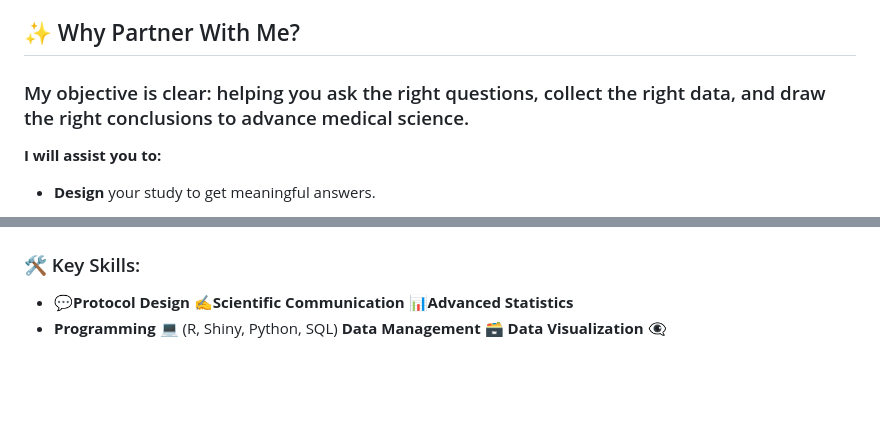
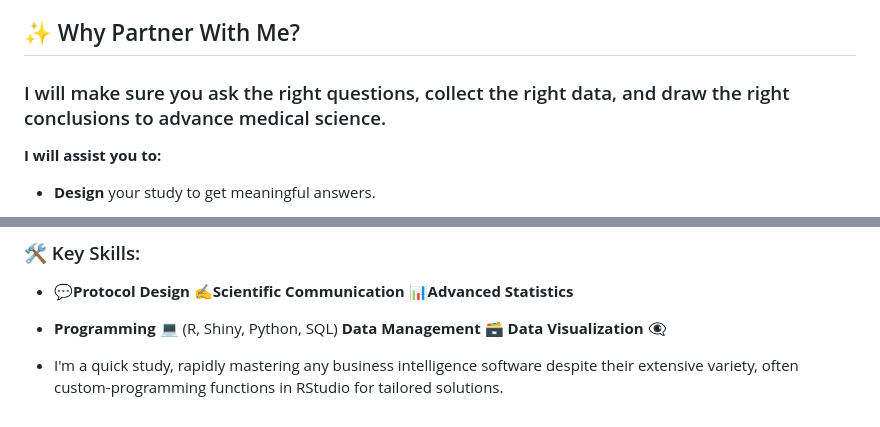
Before and after one commit to MedDataMuse/MedDataMuse, a Markdown page: README.md, 2 parts joined by grey strips. Rendered like a GitHub page; blank space fills up the shorter version.

```diff
--- a/README.md
+++ b/README.md
@@ -7,7 +7,7 @@
 
 ## ✨ Why Partner With Me?
 
-### My objective is clear: helping you ask the right questions, collect the right data, and draw the right conclusions to advance medical science.
+### I will make sure you ask the right questions, collect the right data, and draw the right conclusions to advance medical science.
 **I will assist you to:**
 
 * **Design** your study to get meaningful answers.
@@ -44,6 +44,8 @@ Furthermore, I implement strict data quality control at every stage of the proce
 * 💬**Protocol Design** ✍️**Scientific Communication** 📊**Advanced Statistics**
 * **Programming** 💻 (R, Shiny, Python, SQL) **Data Management** 🗃️ **Data Visualization** 👁️‍🗨️
 
+* I'm a quick study, rapidly mastering any business intelligence software despite their extensive variety, often custom-programming functions in RStudio for tailored solutions.
+
 
  <!--- add list of softwares>
  my goal: to transform your data into strategic decisions and concrete initiatives.
@@ -53,8 +55,6 @@ Furthermore, I implement strict data quality control at every stage of the proce
  **Data Storytelling** 📈 **Machine Learning** ⚙️
 * **Process Automation** 🔁 **Data Mining** ⛏️
 *  **Intellectual Curiosity & Continuous Learning** 🧠
-
-I'm a quick study, rapidly mastering any business intelligence software despite their extensive variety, often custom-programming functions in RStudio for tailored solutions.
 
 ### 🌱 What I'm Up To:
 
```
